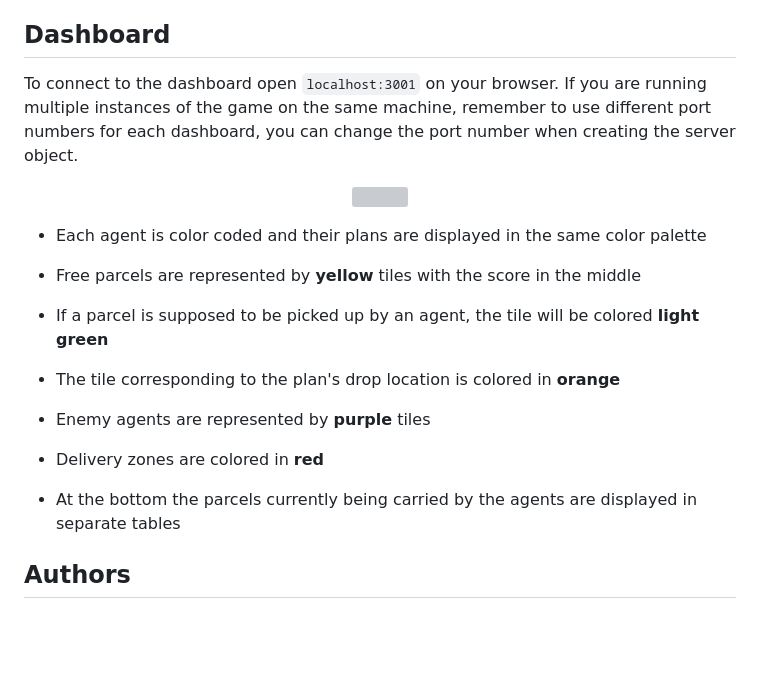
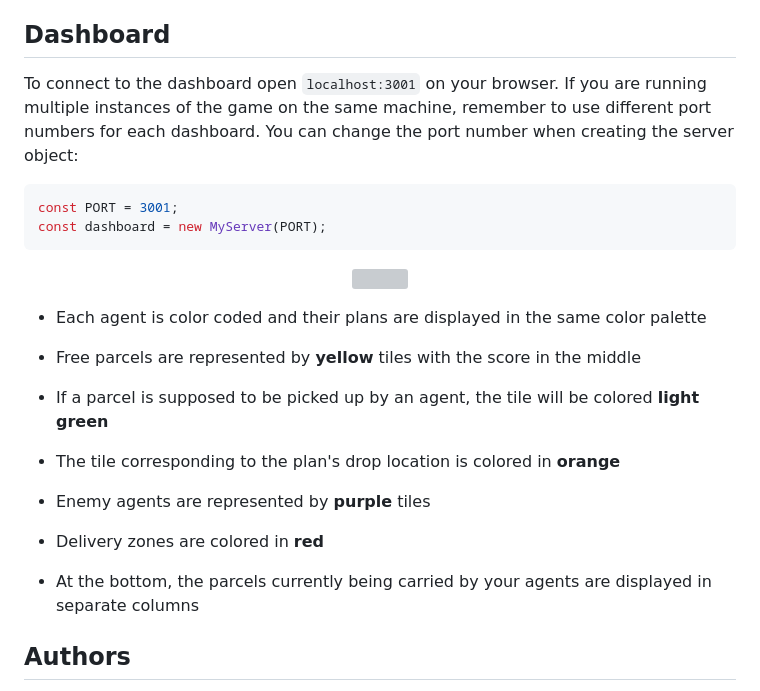
Before and after one commit to lorenzoorsingher/DeliverooDashboard, a Markdown page: README.md, the part around the change. Drawn GitHub-style; blank space fills up the shorter version; grey boxes are pictures that could not be loaded.

Commit message:
punctuation

````diff
--- a/README.md
+++ b/README.md
@@ -62,7 +62,12 @@ In `main.js` we have provided an example of how to use the dashboard in your pro
 
 ## Dashboard
 
-To connect to the dashboard open `localhost:3001` on your browser. If you are running multiple instances of the game on the same machine, remember to use different port numbers for each dashboard, you can change the port number when creating the server object.
+To connect to the dashboard open `localhost:3001` on your browser. If you are running multiple instances of the game on the same machine, remember to use different port numbers for each dashboard. You can change the port number when creating the server object:
+
+```javascript
+const PORT = 3001;
+const dashboard = new MyServer(PORT);
+```
 
 <p align="center">
 <img src="images/dashboard.gif" style="display:block;float:none;margin-left:auto;margin-right:auto;width:60%"/>
@@ -80,7 +85,7 @@ To connect to the dashboard open `localhost:3001` on your browser. If you are ru
 
 - Delivery zones are colored in **red**
 
-- At the bottom the parcels currently being carried by the agents are displayed in separate tables
+- At the bottom, the parcels currently being carried by your agents are displayed in separate columns
 
 ## Authors
 
````
